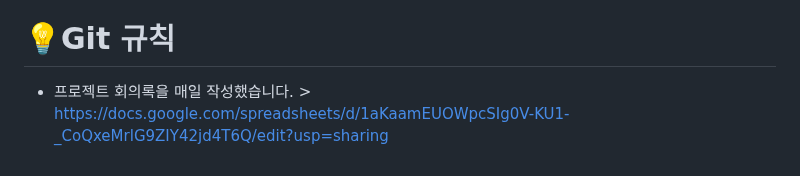
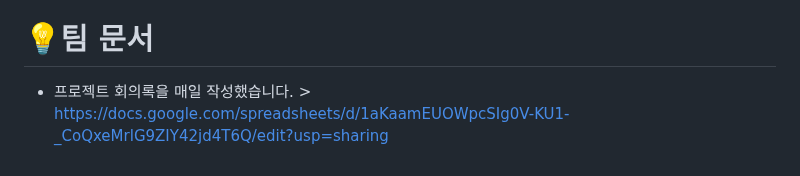
Before and after one commit to nime0110/Medinfora_ss, a Markdown page: README.md, the part around the change. Rendered like a GitHub page.

```diff
--- a/README.md
+++ b/README.md
@@ -80,7 +80,7 @@
 - Temp : 임시저장
 
 
-# 💡Git 규칙
+# 💡팀 문서
 
 - 프로젝트 회의록을 매일 작성했습니다. >
 https://docs.google.com/spreadsheets/d/1aKaamEUOWpcSIg0V-KU1-_CoQxeMrlG9ZIY42jd4T6Q/edit?usp=sharing
```
